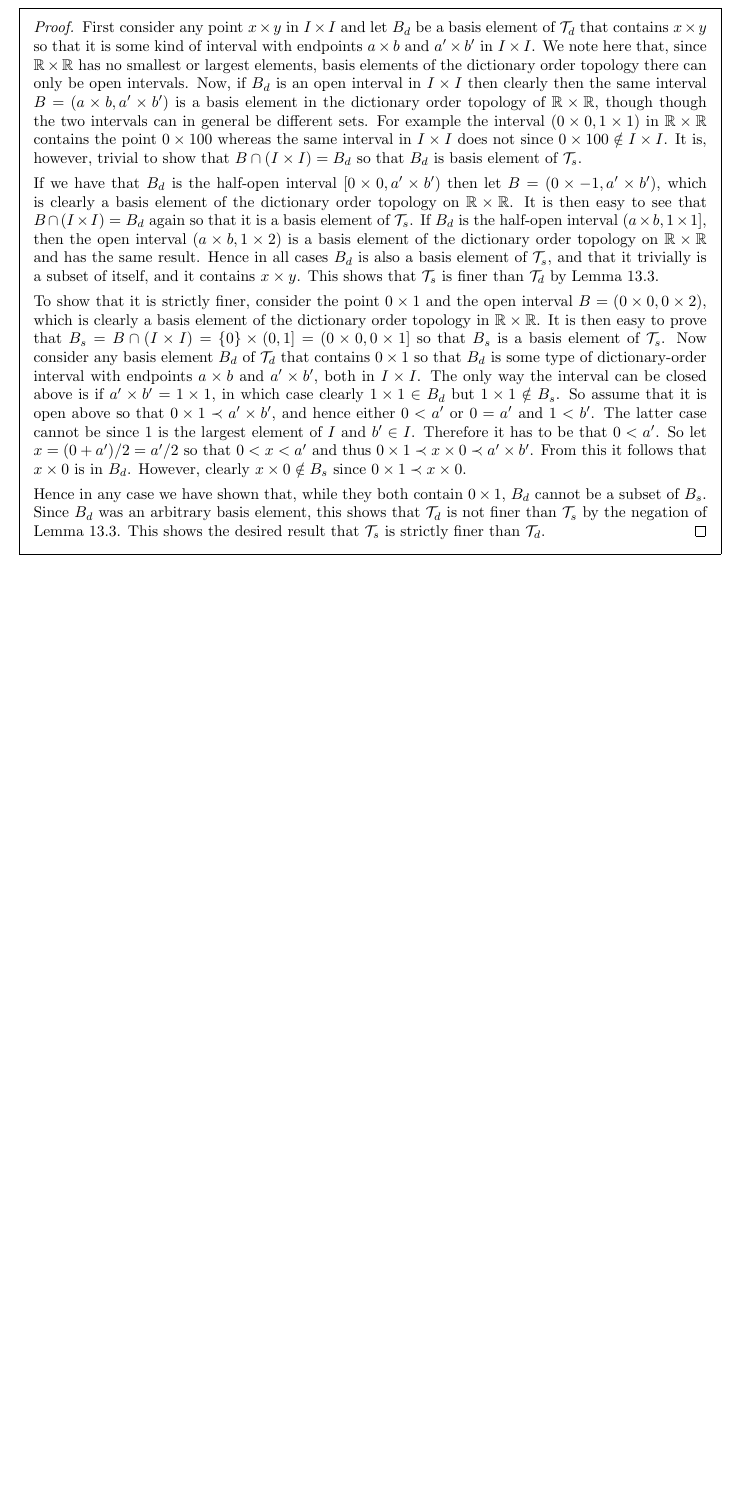
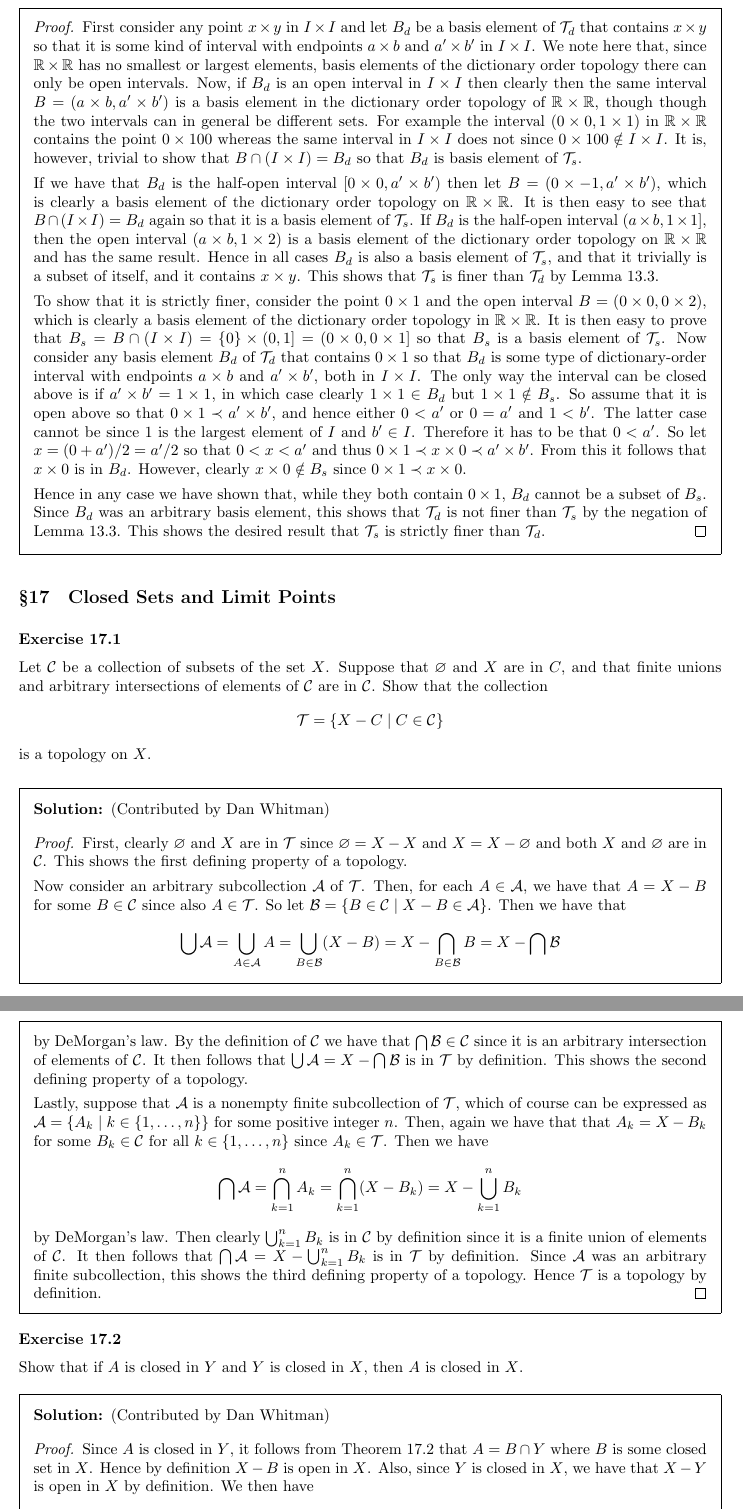
Before and after one commit to kyp44/Topology, a LaTeX problem sheet (solutions.tex, which reads sections/sec_17.tex): part of page 119 of 119 before the commit and two parts of pages 119 and 120 of 122 after it, the two joined at a grey line, cut so that both start at the same text, the shorter picture padded with empty space. Compiled offline with pdfLaTeX.

Commit message:
-Started section 17 exercise and have completed up through 17.4

```diff
--- /dev/null
+++ b/sections/sec_17.tex
@@ -0,0 +1,103 @@
+\setcounter{subsection}{17-1}
+\subsection{Closed Sets and Limit Points}
+
+\exercise{1}{
+  Let $\cC$ be a collection of subsets of the set $X$.
+  Suppose that $\es$ and $X$ are in $C$, and that finite unions and arbitrary intersections of elements of $\cC$ are in $\cC$.
+  Show that the collection
+  \gath{
+    \cT = \braces{X - C \where C \in \cC}
+  }
+  is a topology on $X$.
+}
+\sol{
+  \dwhitman
+
+  \qproof{
+    First, clearly $\es$ and $X$ are in $\cT$ since $\es = X - X$ and $X = X - \es$ and both $X$ and $\es$ are in $\cC$.
+    This shows the first defining property of a topology.
+
+    Now consider an arbitrary subcollection $\cA$ of $\cT$.
+    Then, for each $A \in \cA$, we have that $A = X - B$ for some $B \in \cC$ since also $A \in \cT$.
+    So let $\cB = \braces{B \in \cC \where X - B \in \cA}$.
+    Then we have that
+    \gath{
+      \bigcup \cA = \bigcup_{A \in \cA} A = \bigcup_{B \in \cB} (X - B) = X - \bigcap_{B \in \cB} B = X - \bigcap \cB
+    }
+    by DeMorgan's law.
+    By the definition of $\cC$ we have that $\bigcap \cB \in \cC$ since it is an arbitrary intersection of elements of $\cC$.
+    It then follows that $\bigcup \cA = X - \bigcap \cB$ is in $\cT$ by definition.
+    This shows the second defining property of a topology.
+
+    Lastly, suppose that $\cA$ is a nonempty finite subcollection of $\cT$, which of course can be expressed as $\cA = \braces{A_k \where k \in \intsfin{n}}$ for some positive integer $n$.
+    Then, again we have that that $A_k = X - B_k$ for some $B_k \in \cC$ for all $k \in \intsfin{n}$ since $A_k \in \cT$.
+    Then we have
+    \gath{
+      \bigcap \cA = \bigcap_{k=1}^n A_k = \bigcap_{k=1}^n (X - B_k) = X - \bigcup_{k=1}^n B_k
+    }
+    by DeMorgan's law.
+    Then clearly $\bigcup_{k=1}^n B_k$ is in $\cC$ by definition since it is a finite union of elements of $\cC$.
+    It then follows that $\bigcap \cA = X - \bigcup_{k=1}^n B_k$ is in $\cT$ by definition.
+    Since $\cA$ was an arbitrary finite subcollection, this shows the third defining property of a topology.
+    Hence $\cT$ is a topology by definition.
+  }
+}
+
+\exercise{2}{
+  Show that if $A$ is closed in $Y$ and $Y$ is closed in $X$, then $A$ is closed in $X$.
+}
+\sol{
+  \dwhitman
+
+  \qproof{
+    Since $A$ is closed in $Y$, it follows from Theorem~17.2 that $A = B \cap Y$ where $B$ is some closed set in $X$.
+    Hence by definition $X - B$ is open in $X$.
+    Also, since $Y$ is closed in $X$, we have that $X - Y$ is open in $X$ by definition.
+    We then have
+    \gath{
+      X - A = X - (B \cap Y) = (X - B) \cup (X - Y)
+    }
+    by DeMorgan's law.
+    Since both $X - B$ and $X - Y$ are open in $X$, clearly their union must also be open since we are in a topological space.
+    Hence $X - A$ is open in $X$ so that $A$ is closed in $X$ by definition.
+  }
+}
+
+\exercise{3}{
+  Show that if $A$ is closed in $X$ and $B$ is closed in $Y$, then $A \times B$ is closed in $X \times Y$.
+}
+\sol{
+  \dwhitman
+  \begin{lem}\label{lem:closedlim:setid}
+    If $X$, $Y$, $A$, and $B$ are sets then $X \times Y - A \times B = (X-A) \times Y \cup X \times (Y - B)$.
+  \end{lem}
+  \qproof{
+    We show this via logical equivalences:
+    \ali{
+      (x,y) \in X \times Y - A \times B &\bic (x,y) \in X \times Y \land (x,y) \notin A \times B \\
+      &\bic (x \in X \land y \in Y) \land \lnot(x \in A \land y \in B) \\
+      &\bic (x \in X \land y \in Y) \land (x \notin A \lor y \notin B) \\
+      &\bic (x \in X \land y \in Y \land x \notin A) \lor (x \in X \land y \in Y \land y \notin B) \\
+      &\bic (x \in X - A \land y \in Y) \lor (x \in X \land y \in Y - B) \\
+      &\bic (x,y) \in (X-A) \times Y \lor (x,y) \in X \times (Y-B) \\
+      &\bic (x,y) \in (X-A) \times Y \cup X \times (Y-B)
+    }
+    as desired.
+  }
+
+  \mainprob
+  \qproof{
+    Since $A$ is closed we have that $X-A$ is open in $X$.
+    Since also $Y$ itself is open in $Y$, we have that $(X-A) \times Y$ is a basis element in the product topology by definition, and is therefore obviously open.
+    An analogous argument shows that $X \times (Y-B)$ is also open in the product topology since $B$ is closed in $Y$.
+    Hence their union is also open in the product topology, but by Lemma~\ref{lem:closedlim:setid} we have
+    \gath{
+      (X-A) \times Y \cup X \times (Y-B) = X \times Y - A \times B
+    }
+    so that $X \times Y - A \times B$ is also open in the product topology.
+    It then follows by definition that $A \times B$ is closed as desired.
+  }
+}
+
+\exercise{4}{
+  Show that if $U$ is open in $X$ and $A$ is closed in $X$, then $U-A$ is open in $X$, and $A-U$ is closed in $X$.
@@ -0,0 +137,2 @@
+    First, since $A$ is closed in $X$, we have that $B = X - A$ is open in $X$, and it follows from Corollary~\ref{cor:closedlim:cc} that $A = X - B$.
+    Then we have that
```
Also changed, not shown: solutions.tex (+1 -0 lines), sections/sec_17.tex (52 more changed lines).
